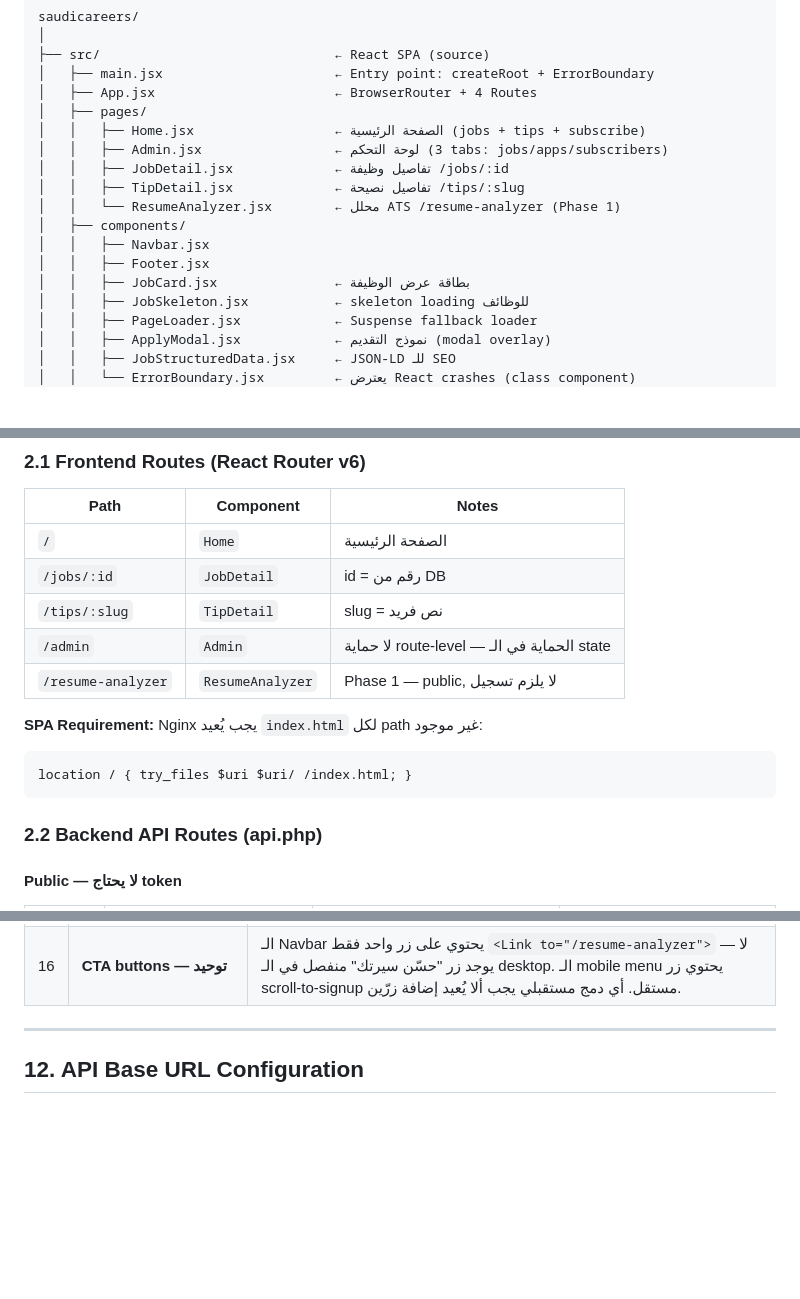
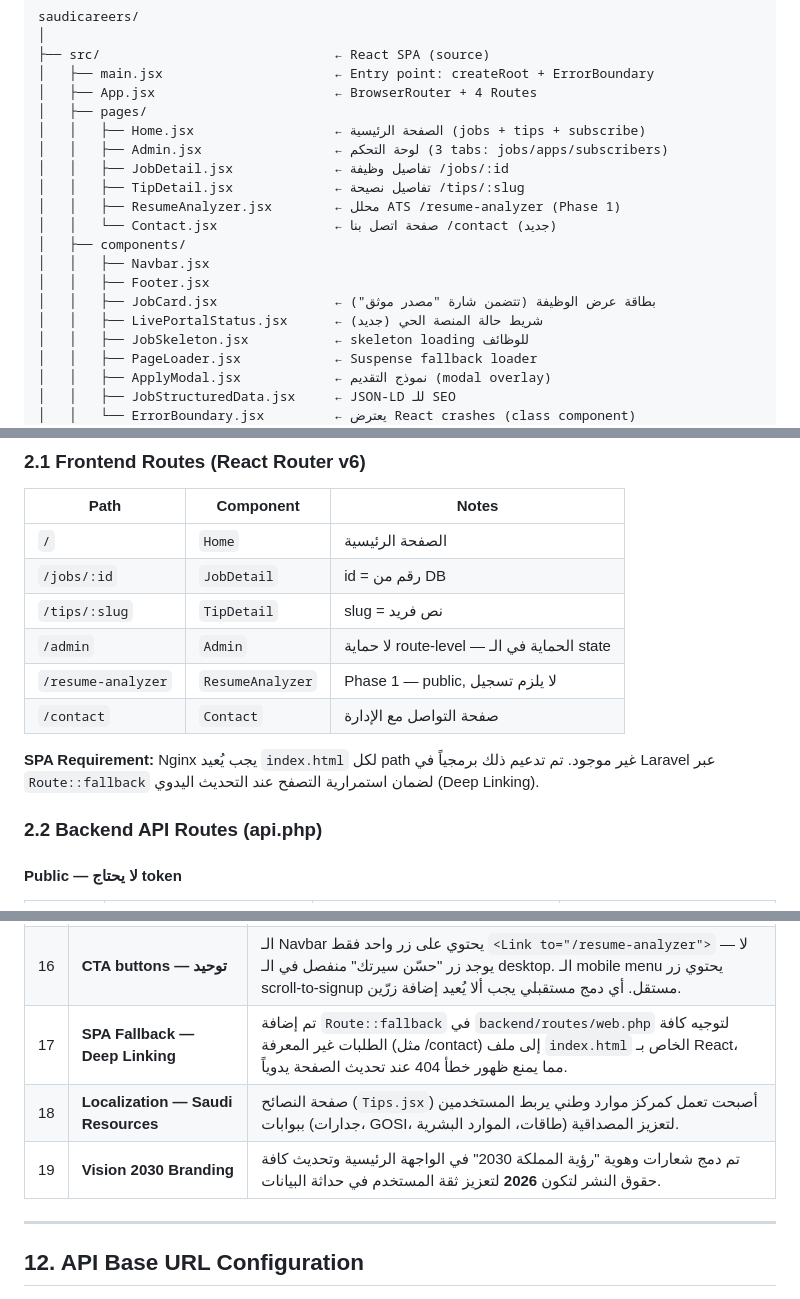
Before and after one commit to tantingdarling-cmd/saudicareers.site, a Markdown page: SPEC-KIT.md, 3 parts joined by grey strips. Drawn GitHub-style; blank space fills up the shorter version.

Commit message:
📝 Documentation: Update SPEC-KIT.md with May 2026 platform enhancements

````diff
--- a/SPEC-KIT.md
+++ b/SPEC-KIT.md
@@ -18,11 +18,13 @@ saudicareers/
 │   │   ├── Admin.jsx                 ← لوحة التحكم (3 tabs: jobs/apps/subscribers)
 │   │   ├── JobDetail.jsx             ← تفاصيل وظيفة /jobs/:id
 │   │   ├── TipDetail.jsx             ← تفاصيل نصيحة /tips/:slug
-│   │   └── ResumeAnalyzer.jsx        ← محلل ATS /resume-analyzer (Phase 1)
+│   │   ├── ResumeAnalyzer.jsx        ← محلل ATS /resume-analyzer (Phase 1)
+│   │   └── Contact.jsx               ← صفحة اتصل بنا /contact (جديد)
 │   ├── components/
 │   │   ├── Navbar.jsx
 │   │   ├── Footer.jsx
-│   │   ├── JobCard.jsx               ← بطاقة عرض الوظيفة
+│   │   ├── JobCard.jsx               ← بطاقة عرض الوظيفة (تتضمن شارة "مصدر موثق")
+│   │   ├── LivePortalStatus.jsx      ← شريط حالة المنصة الحي (جديد)
 │   │   ├── JobSkeleton.jsx           ← skeleton loading للوظائف
 │   │   ├── PageLoader.jsx            ← Suspense fallback loader
 │   │   ├── ApplyModal.jsx            ← نموذج التقديم (modal overlay)
@@ -102,11 +104,9 @@ saudicareers/
 | `/tips/:slug` | `TipDetail` | slug = نص فريد |
 | `/admin` | `Admin` | لا حماية route-level — الحماية في الـ state |
 | `/resume-analyzer` | `ResumeAnalyzer` | Phase 1 — public, لا يلزم تسجيل |
+| `/contact` | `Contact` | صفحة التواصل مع الإدارة |
 
-**SPA Requirement:** Nginx يجب يُعيد `index.html` لكل path غير موجود:
-```nginx
-location / { try_files $uri $uri/ /index.html; }
-```
+**SPA Requirement:** Nginx يجب يُعيد `index.html` لكل path غير موجود. تم تدعيم ذلك برمجياً في Laravel عبر `Route::fallback` لضمان استمرارية التصفح عند التحديث اليدوي (Deep Linking).
 
 ### 2.2 Backend API Routes (api.php)
 
@@ -790,6 +790,9 @@ buildTips()        → توصيات بالعربية بناءً على النت
 | 14 | **smalot/pdfparser — @unlink cleanup** | ملف الـ PDF يُحذف فوراً في `finally` block بعد `analyze()`. إذا فشل الـ unlink (صلاحيات) يظل الملف في `storage/app/resumes/tmp/` ويتراكم. مراقبة دورية: `du -sh backend/storage/app/resumes/tmp/` |
 | 15 | **Navbar scrollTo() — non-home pages** | دالة `scrollTo()` في Navbar تستخدم `navigate('/', { state: { scrollTo: id } })` للانتقال من أي صفحة. Home.jsx تستقبل الـ state وتنفذ الـ scroll بعد الـ mount. إذا أُزيل هذا الـ useEffect من Home.jsx يعود الخلل. |
 | 16 | **CTA buttons — توحيد** | الـ Navbar يحتوي على زر واحد فقط `<Link to="/resume-analyzer">` — لا يوجد زر "حسّن سيرتك" منفصل في الـ desktop. الـ mobile menu يحتوي زر scroll-to-signup مستقل. أي دمج مستقبلي يجب ألا يُعيد إضافة زرّين. |
+| 17 | **SPA Fallback — Deep Linking** | تم إضافة `Route::fallback` في `backend/routes/web.php` لتوجيه كافة الطلبات غير المعرفة (مثل /contact) إلى ملف `index.html` الخاص بـ React، مما يمنع ظهور خطأ 404 عند تحديث الصفحة يدوياً. |
+| 18 | **Localization — Saudi Resources** | صفحة النصائح (`Tips.jsx`) أصبحت تعمل كمركز موارد وطني يربط المستخدمين ببوابات (جدارات، GOSI، طاقات، الموارد البشرية) لتعزيز المصداقية. |
+| 19 | **Vision 2030 Branding** | تم دمج شعارات وهوية "رؤية المملكة 2030" في الواجهة الرئيسية وتحديث كافة حقوق النشر لتكون **2026** لتعزيز ثقة المستخدم في حداثة البيانات. |
 
 ---
 
````
Also changed, not shown: other parts of SPEC-KIT.md (+1 -1 lines).
